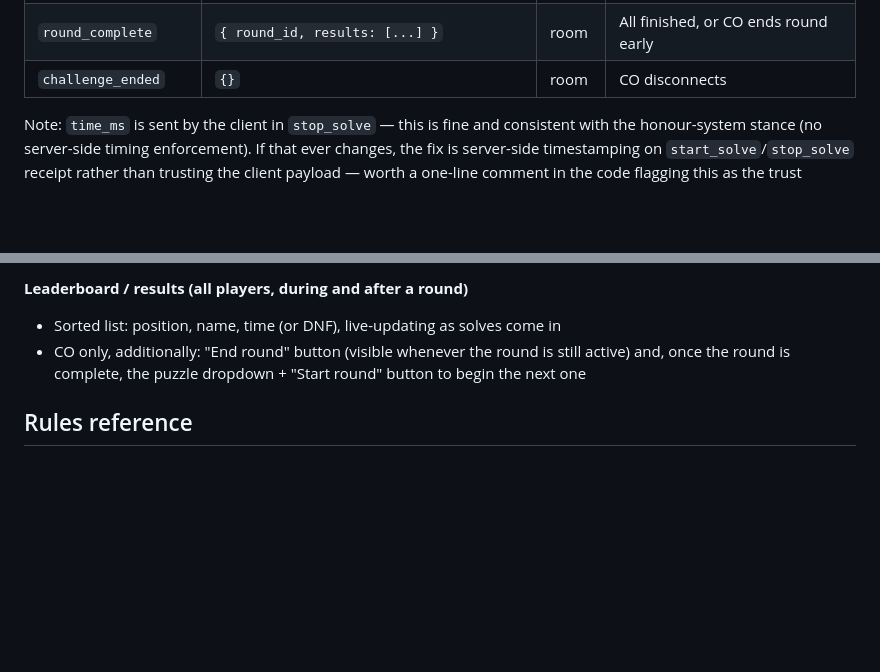
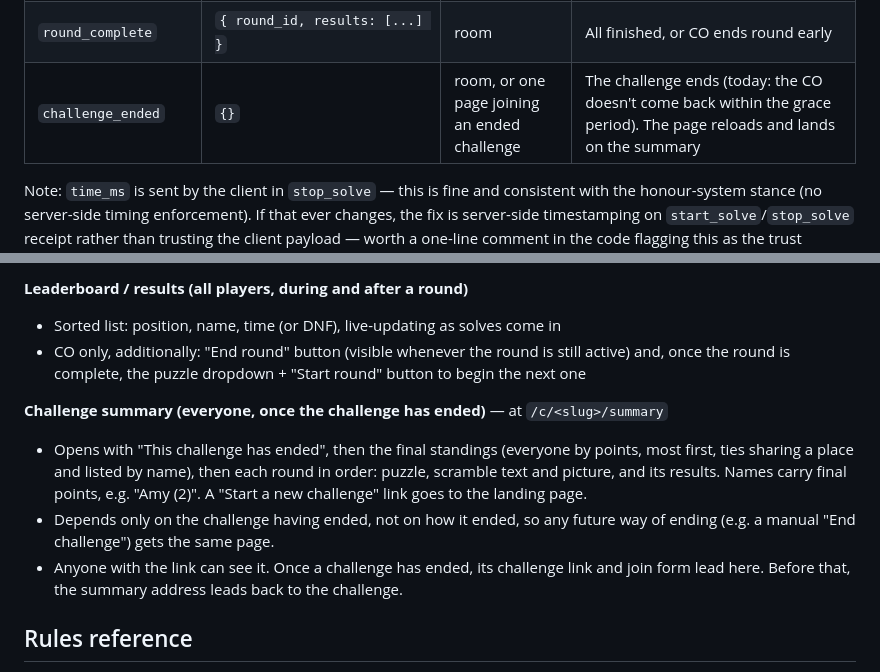
Before and after one commit to tdshaw2000/scramble-challenge, a Markdown page: SPEC.md, 2 parts joined by grey strips. Drawn GitHub-style; blank space fills up the shorter version.

Commit message:
Spec: the challenge summary page, and challenge_ended leading to it
Co-Authored-By: Claude Opus 5.5 (1M context) <noreply@anthropic.com>
Claude-Session: https://claude.ai/code/session_01B31XFki7wsByi7vSep9TsR

```diff
--- a/SPEC.md
+++ b/SPEC.md
@@ -118,7 +118,7 @@ One room per challenge (room name = `Challenge.slug` or `id`). REST endpoints ha
 | `round_started` | `{ round_id, round_number, puzzle, puzzle_name, scramble_text, scramble_svg_url }` | room | CO starts a round |
 | `leaderboard_update` | `{ round_id, results: [{ player_id, display_name, time_ms, result, position, points }] }` | room | Any solve completes (live reordering) |
 | `round_complete` | `{ round_id, results: [...] }` | room | All finished, or CO ends round early |
-| `challenge_ended` | `{}` | room | CO disconnects |
+| `challenge_ended` | `{}` | room, or one page joining an ended challenge | The challenge ends (today: the CO doesn't come back within the grace period). The page reloads and lands on the summary |
 
 Note: `time_ms` is sent by the client in `stop_solve` — this is fine and consistent with the honour-system stance (no server-side timing enforcement). If that ever changes, the fix is server-side timestamping on `start_solve`/`stop_solve` receipt rather than trusting the client payload — worth a one-line comment in the code flagging this as the trust boundary, so it's an easy toggle later even though v1 doesn't need it.
 
@@ -147,6 +147,11 @@ Note: `time_ms` is sent by the client in `stop_solve` — this is fine and consi
 - Sorted list: position, name, time (or DNF), live-updating as solves come in
 - CO only, additionally: "End round" button (visible whenever the round is still active) and, once the round is complete, the puzzle dropdown + "Start round" button to begin the next one
 
+**Challenge summary (everyone, once the challenge has ended)** — at `/c/<slug>/summary`
+- Opens with "This challenge has ended", then the final standings (everyone by points, most first, ties sharing a place and listed by name), then each round in order: puzzle, scramble text and picture, and its results. Names carry final points, e.g. "Amy (2)". A "Start a new challenge" link goes to the landing page.
+- Depends only on the challenge having ended, not on how it ended, so any future way of ending (e.g. a manual "End challenge") gets the same page.
+- Anyone with the link can see it. Once a challenge has ended, its challenge link and join form lead here. Before that, the summary address leads back to the challenge.
+
 ## Rules reference
 
 - **Same scramble per round, always.** Generated once when the round starts, stored on the `Round`, never regenerated per player.
```
